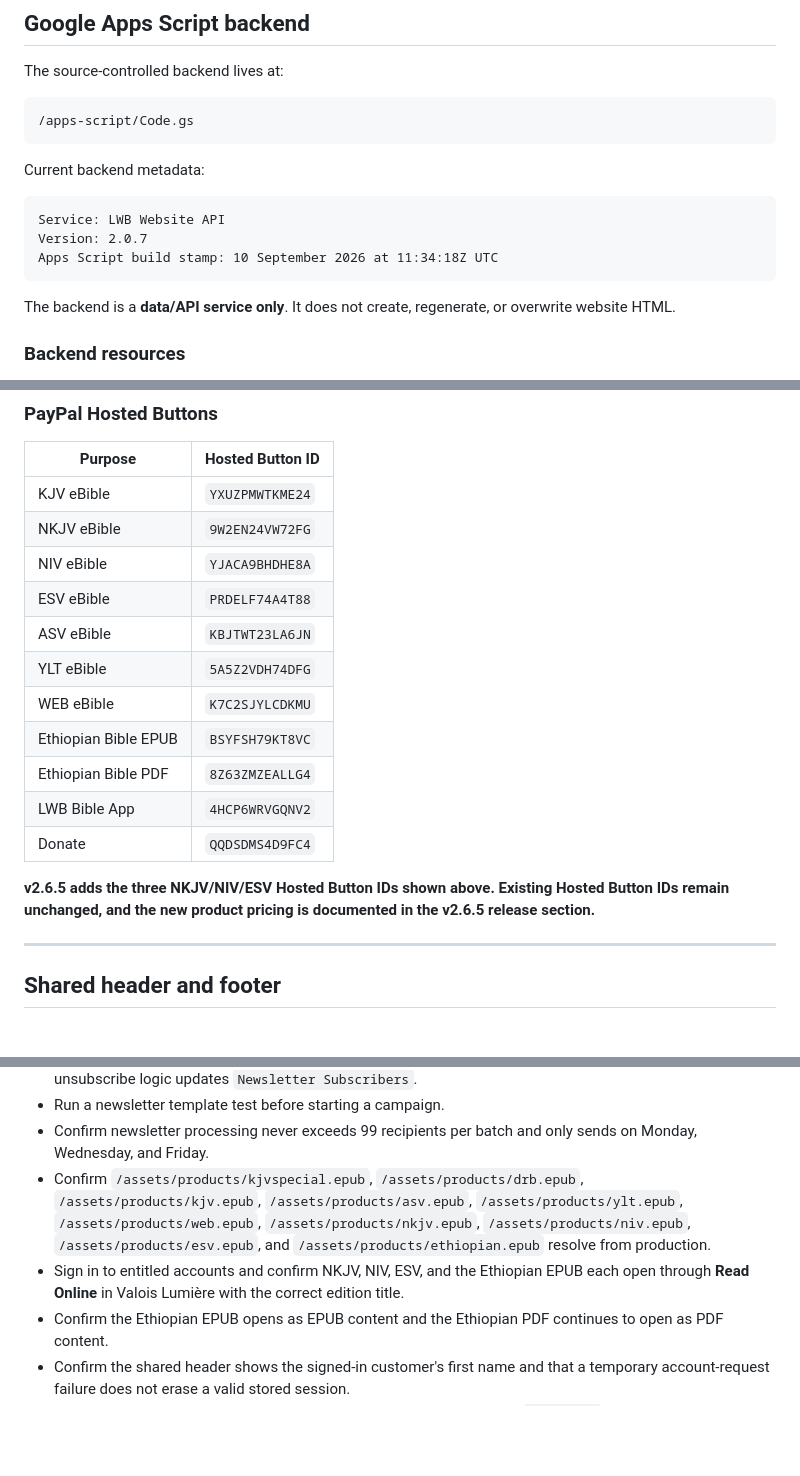
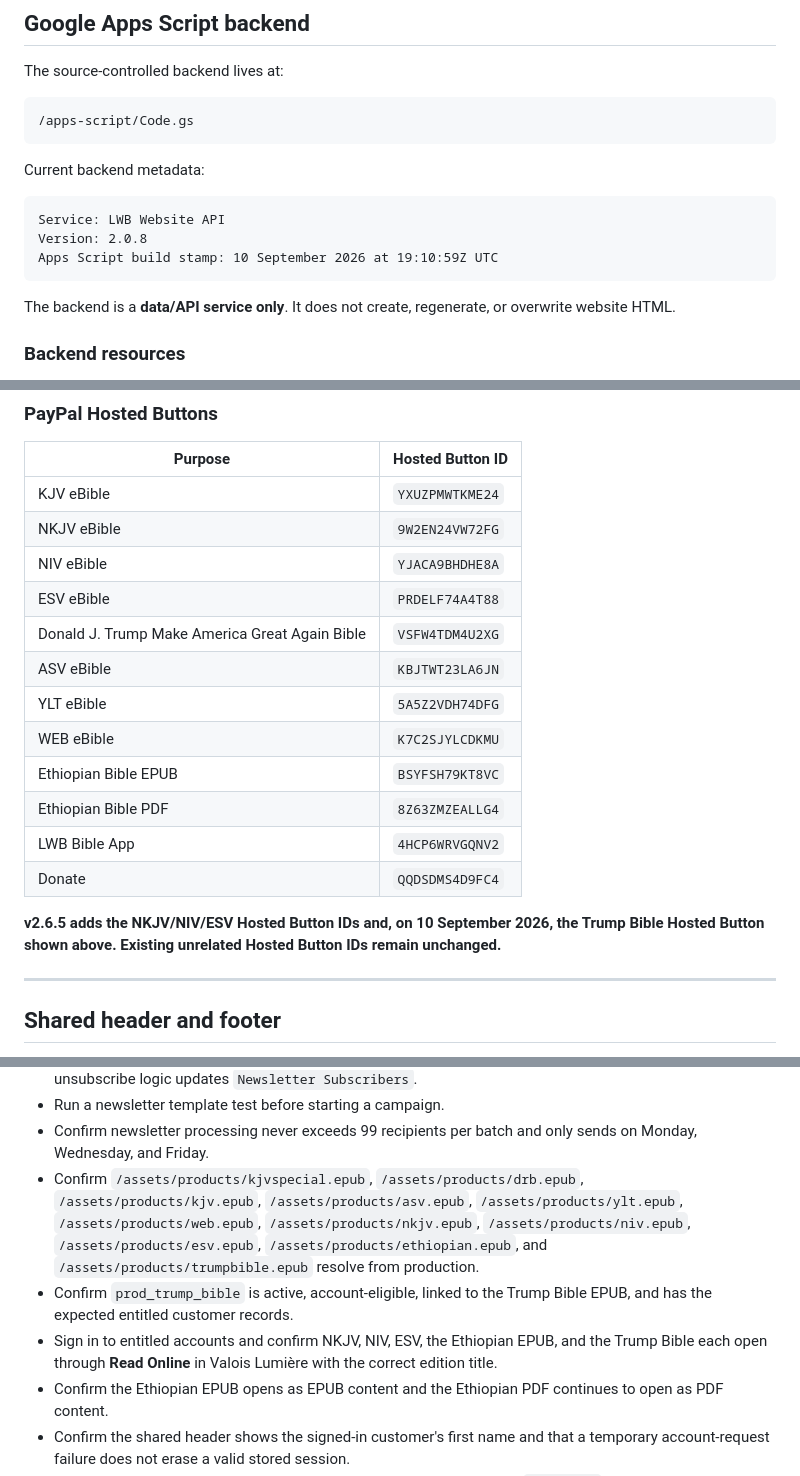
Before and after one commit to Living-Word-Bibles/LWB-Website, a Markdown page: README.md, 3 parts joined by grey strips. Drawn GitHub-style; blank space fills up the shorter version.

````diff
--- a/README.md
+++ b/README.md
@@ -996,8 +1021,8 @@ Current backend metadata:
 
 ```text
 Service: LWB Website API
-Version: 2.0.7
-Apps Script build stamp: 10 September 2026 at 11:34:18Z UTC
+Version: 2.0.8
+Apps Script build stamp: 10 September 2026 at 19:10:59Z UTC
 ```
 
 The backend is a **data/API service only**. It does not create, regenerate, or overwrite website HTML.
@@ -1091,6 +1116,7 @@ Print Bibles are external Amazon purchases and are **not** Living Word Bibles ac
 | NKJV eBible | `9W2EN24VW72FG` |
 | NIV eBible | `YJACA9BHDHE8A` |
 | ESV eBible | `PRDELF74A4T88` |
+| Donald J. Trump Make America Great Again Bible | `VSFW4TDM4U2XG` |
 | ASV eBible | `KBJTWT23LA6JN` |
 | YLT eBible | `5A5Z2VDH74DFG` |
 | WEB eBible | `K7C2SJYLCDKMU` |
@@ -1099,7 +1125,7 @@ Print Bibles are external Amazon purchases and are **not** Living Word Bibles ac
 | LWB Bible App | `4HCP6WRVGQNV2` |
 | Donate | `QQDSDMS4D9FC4` |
 
-**v2.6.5 adds the three NKJV/NIV/ESV Hosted Button IDs shown above. Existing Hosted Button IDs remain unchanged, and the new product pricing is documented in the v2.6.5 release section.**
+**v2.6.5 adds the NKJV/NIV/ESV Hosted Button IDs and, on 10 September 2026, the Trump Bible Hosted Button shown above. Existing unrelated Hosted Button IDs remain unchanged.**
 
 ---
 
@@ -1186,8 +1212,9 @@ Before merging or deploying this release:
 - Test `/opt-out/?email=example@example.com` and confirm the email field pre-fills and the existing unsubscribe logic updates `Newsletter Subscribers`.
 - Run a newsletter template test before starting a campaign.
 - Confirm newsletter processing never exceeds 99 recipients per batch and only sends on Monday, Wednesday, and Friday.
-- Confirm `/assets/products/kjvspecial.epub`, `/assets/products/drb.epub`, `/assets/products/kjv.epub`, `/assets/products/asv.epub`, `/assets/products/ylt.epub`, `/assets/products/web.epub`, `/assets/products/nkjv.epub`, `/assets/products/niv.epub`, `/assets/products/esv.epub`, and `/assets/products/ethiopian.epub` resolve from production.
-- Sign in to entitled accounts and confirm NKJV, NIV, ESV, and the Ethiopian EPUB each open through **Read Online** in Valois Lumière with the correct edition title.
+- Confirm `/assets/products/kjvspecial.epub`, `/assets/products/drb.epub`, `/assets/products/kjv.epub`, `/assets/products/asv.epub`, `/assets/products/ylt.epub`, `/assets/products/web.epub`, `/assets/products/nkjv.epub`, `/assets/products/niv.epub`, `/assets/products/esv.epub`, `/assets/products/ethiopian.epub`, and `/assets/products/trumpbible.epub` resolve from production.
+- Confirm `prod_trump_bible` is active, account-eligible, linked to the Trump Bible EPUB, and has the expected entitled customer records.
+- Sign in to entitled accounts and confirm NKJV, NIV, ESV, the Ethiopian EPUB, and the Trump Bible each open through **Read Online** in Valois Lumière with the correct edition title.
 - Confirm the Ethiopian EPUB opens as EPUB content and the Ethiopian PDF continues to open as PDF content.
 - Confirm the shared header shows the signed-in customer's first name and that a temporary account-request failure does not erase a valid stored session.
 - Sign in to an entitled account and open **Read Online** for KJV Special in `/lumiere/`.
````
Also changed, not shown: other parts of README.md (+43 -18 lines).
